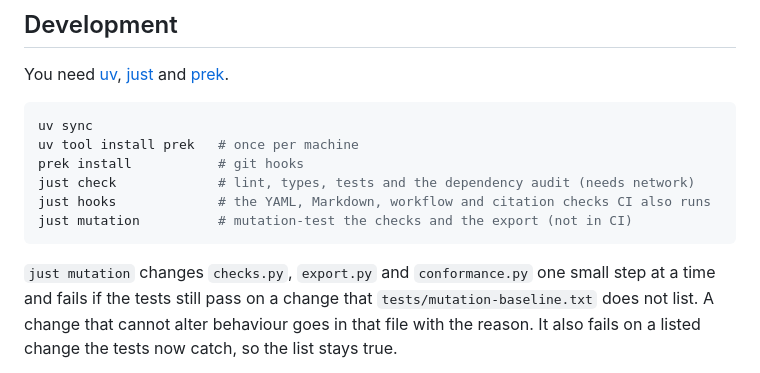
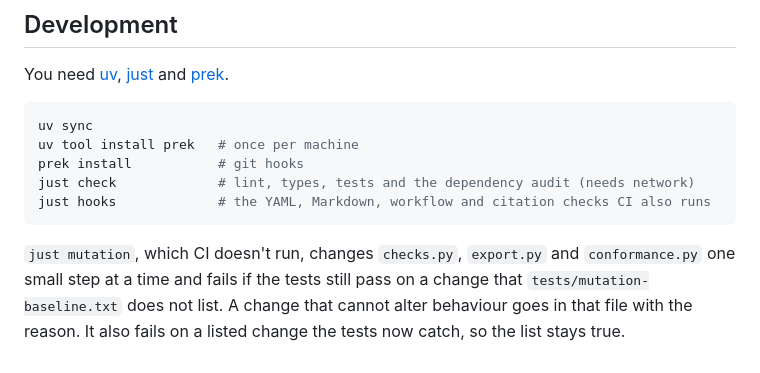
Before and after one commit to simonvanlierde/codemeta-drift, a Markdown page: README.md, the part around the change. Drawn GitHub-style.

Commit message:
docs: keep just mutation out of the cold-install commands (#17)
The cold-install job runs every command in the README's Development block, and mutation testing added about 4 minutes to it. The paragraph below the block still documents it.

Signed-off-by: Simon van Lierde <90462640+simonvanlierde@users.noreply.github.com>

````diff
--- a/README.md
+++ b/README.md
@@ -176,10 +176,9 @@ uv tool install prek   # once per machine
 prek install           # git hooks
 just check             # lint, types, tests and the dependency audit (needs network)
 just hooks             # the YAML, Markdown, workflow and citation checks CI also runs
-just mutation          # mutation-test the checks and the export (not in CI)
 ```
 
-`just mutation` changes `checks.py`, `export.py` and `conformance.py` one small step at a time and fails if the tests
+`just mutation`, which CI doesn't run, changes `checks.py`, `export.py` and `conformance.py` one small step at a time and fails if the tests
 still pass on a change that `tests/mutation-baseline.txt` does not list. A change that
 cannot alter behaviour goes in that file with the reason. It also fails on a listed
 change the tests now catch, so the list stays true.
````
